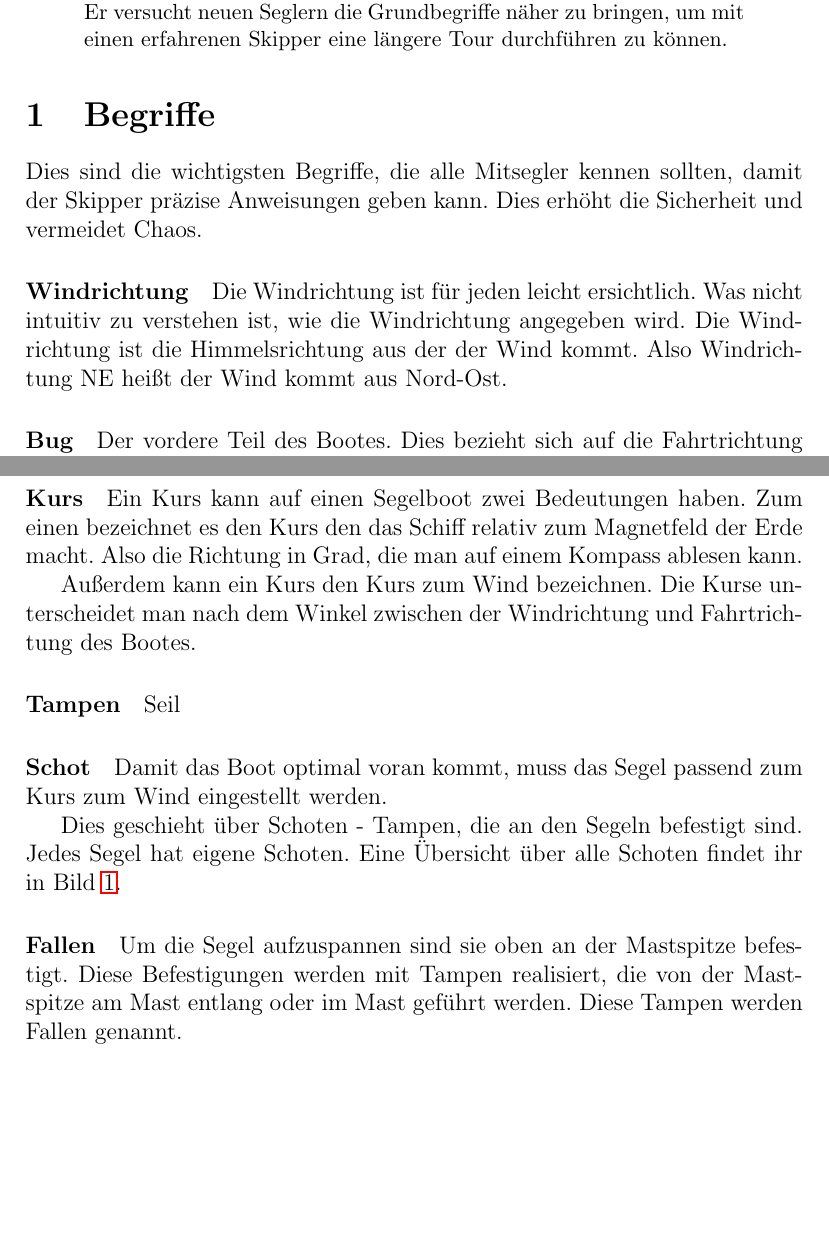
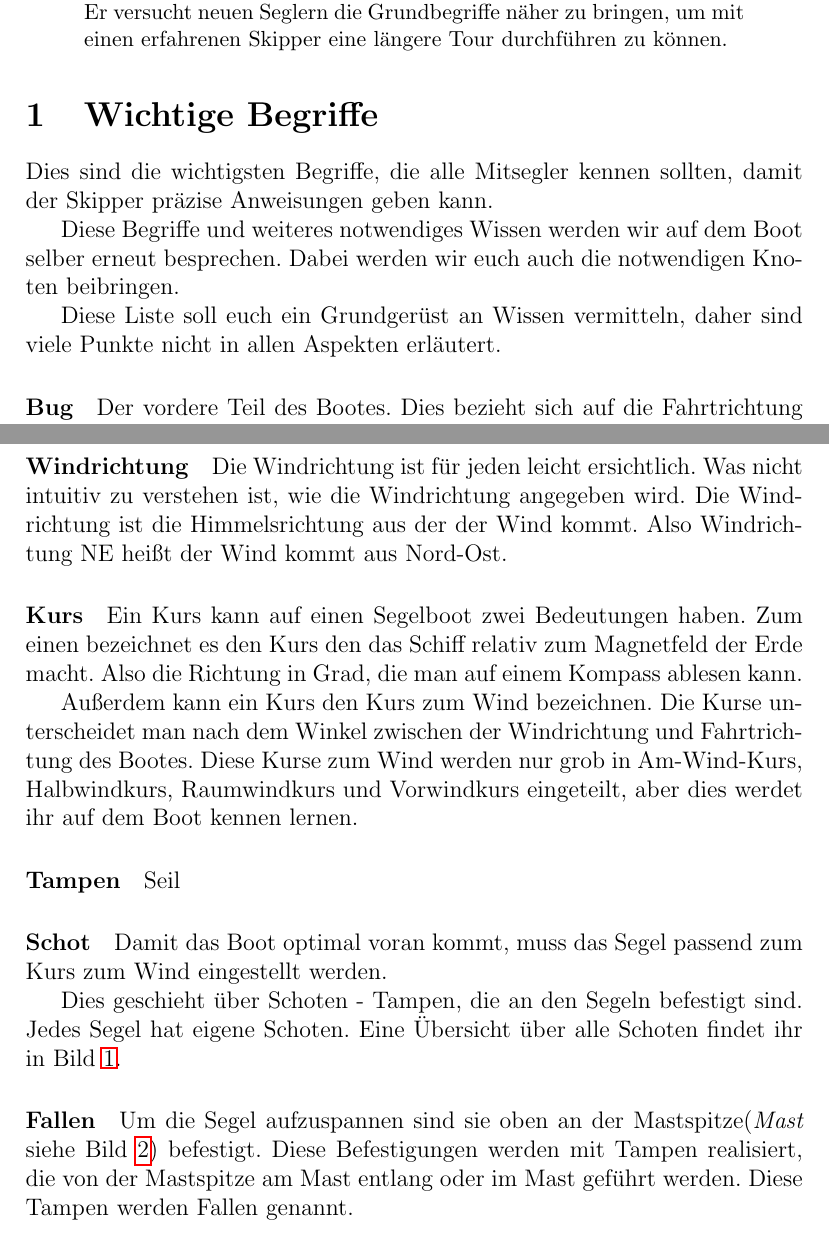
Before and after one commit to merten/segeln, a LaTeX paper (segeln.tex): two parts of pages 1 and 2 of 7 before the commit and two parts of pages 1 and 3 of 8 after it, joined at a grey line, cut so that both start at the same text, the shorter picture padded with empty space. Compiled offline with pdfLaTeX.

Commit message:
Überarbeitung Begriffe und zusätzliches Bild

```diff
--- a/segeln.tex
+++ b/segeln.tex
@@ -10,6 +10,7 @@
 \usepackage{stmaryrd}
 \usepackage{graphicx}
 \usepackage{hyperref}
+\usepackage{float}
 
 \begin{document}
 \maketitle
@@ -18,11 +19,12 @@
 Dieser Text soll eine kurze Einführung in das Thema Segeln sein. Er versucht neuen Seglern die Grundbegriffe näher zu bringen, um mit einen erfahrenen Skipper eine längere Tour durchführen zu können.
 \end{abstract}
 
-\section{Begriffe}
-Dies sind die wichtigsten Begriffe, die alle Mitsegler kennen sollten, damit der Skipper präzise Anweisungen geben kann. Dies erhöht die Sicherheit und vermeidet Chaos.
+\section{Wichtige Begriffe}
+Dies sind die wichtigsten Begriffe, die alle Mitsegler kennen sollten, damit der Skipper präzise Anweisungen geben kann.
 
-\paragraph{Windrichtung}
-Die Windrichtung ist für jeden leicht ersichtlich. Was nicht intuitiv zu verstehen ist, wie die Windrichtung angegeben wird. Die Windrichtung ist die Himmelsrichtung aus der der Wind kommt. Also Windrichtung NE heißt der Wind kommt aus Nord-Ost.
+Diese Begriffe und weiteres notwendiges Wissen werden wir auf dem Boot selber erneut besprechen. Dabei werden wir euch auch die notwendigen Knoten beibringen.
+
+Diese Liste soll euch ein Grundgerüst an Wissen vermitteln, daher sind viele Punkte nicht in allen Aspekten erläutert.
 
 \paragraph{Bug}
 Der vordere Teil des Bootes. Dies bezieht sich auf die Fahrtrichtung also der Teil des Bootes der spitz zuläuft.
@@ -49,7 +65,9 @@ Dem Wind abgewandte Seite des Bootes.
+Die Windrichtung ist für jeden leicht ersichtlich. Was nicht intuitiv zu verstehen ist, wie die Windrichtung angegeben wird. Die Windrichtung ist die Himmelsrichtung aus der der Wind kommt. Also Windrichtung NE heißt der Wind kommt aus Nord-Ost.
+
 \paragraph{Kurs}
 Ein Kurs kann auf einen Segelboot zwei Bedeutungen haben. Zum einen bezeichnet es den Kurs den das Schiff relativ zum Magnetfeld der Erde macht. Also die Richtung in Grad, die man auf einem Kompass ablesen kann.
 
-Außerdem kann ein Kurs den Kurs zum Wind bezeichnen. Die Kurse unterscheidet man nach dem Winkel zwischen der Windrichtung und Fahrtrichtung des Bootes.
+Außerdem kann ein Kurs den Kurs zum Wind bezeichnen. Die Kurse unterscheidet man nach dem Winkel zwischen der Windrichtung und Fahrtrichtung des Bootes. Diese Kurse zum Wind werden nur grob in Am-Wind-Kurs, Halbwindkurs, Raumwindkurs und Vorwindkurs eingeteilt, aber dies werdet ihr auf dem Boot kennen lernen.
 
 \paragraph{Tampen}
 Seil
@@ -68,7 +86,7 @@ Dies geschieht über Schoten - Tampen, die an den Segeln befestigt sind. Jedes S
 \end{figure}
 
 \paragraph{Fallen}
-Um die Segel aufzuspannen sind sie oben an der Mastspitze befestigt. Diese Befestigungen werden mit Tampen realisiert, die von der Mastspitze am Mast entlang oder im Mast geführt werden. Diese Tampen werden Fallen genannt.
+Um die Segel aufzuspannen sind sie oben an der Mastspitze(\textit{Mast} siehe Bild \ref{segel}) befestigt. Diese Befestigungen werden mit Tampen realisiert, die von der Mastspitze am Mast entlang oder im Mast geführt werden. Diese Tampen werden Fallen genannt.
 
 \paragraph{Wanten und Stagen (Stehendes Gut)}
 Der Mast wird mit Stahlseilen am Boot verspannt. Würde man dies nicht tun, würde der Mast beim Segeln unter der Belastung abbrechen.
```
Also changed, not shown: bilder/windrose.pdf (added), bilder/windrose.svg (added), segeln.tex (23 more changed lines).
